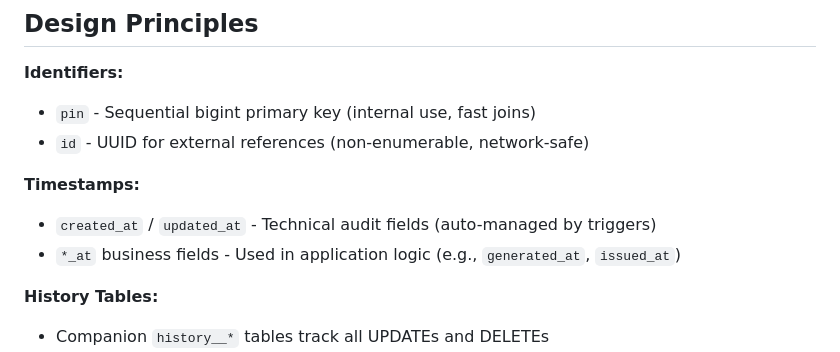
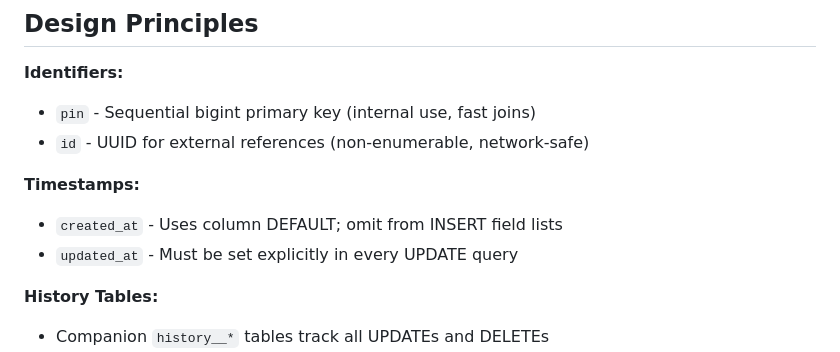
Before and after one commit to tjohncan/auth-server, a Markdown page: sql/README.md, the part around the change. Rendered like a GitHub page.

Commit message:
focus internal timestamp pattern mentions

```diff
--- a/sql/README.md
+++ b/sql/README.md
@@ -22,8 +22,8 @@ This schema supports:
 - `id` - UUID for external references (non-enumerable, network-safe)
 
 **Timestamps:**
-- `created_at` / `updated_at` - Technical audit fields (auto-managed by triggers)
-- `*_at` business fields - Used in application logic (e.g., `generated_at`, `issued_at`)
+- `created_at` - Uses column DEFAULT; omit from INSERT field lists
+- `updated_at` - Must be set explicitly in every UPDATE query
 
 **History Tables:**
 - Companion `history__*` tables track all UPDATEs and DELETEs
```
